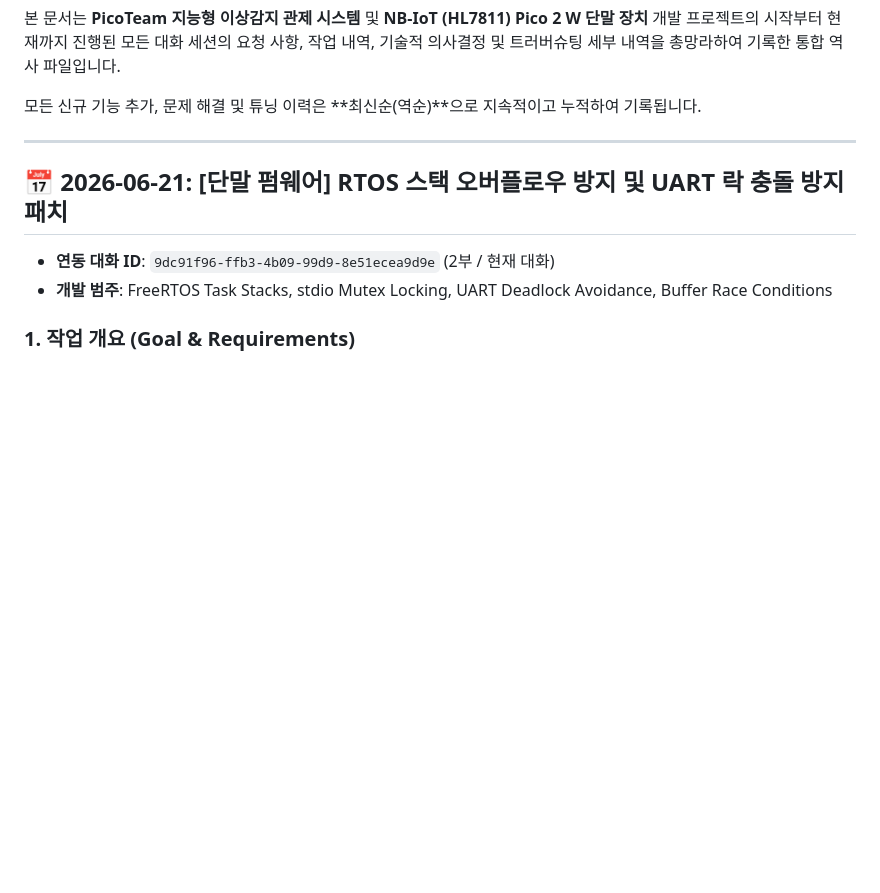
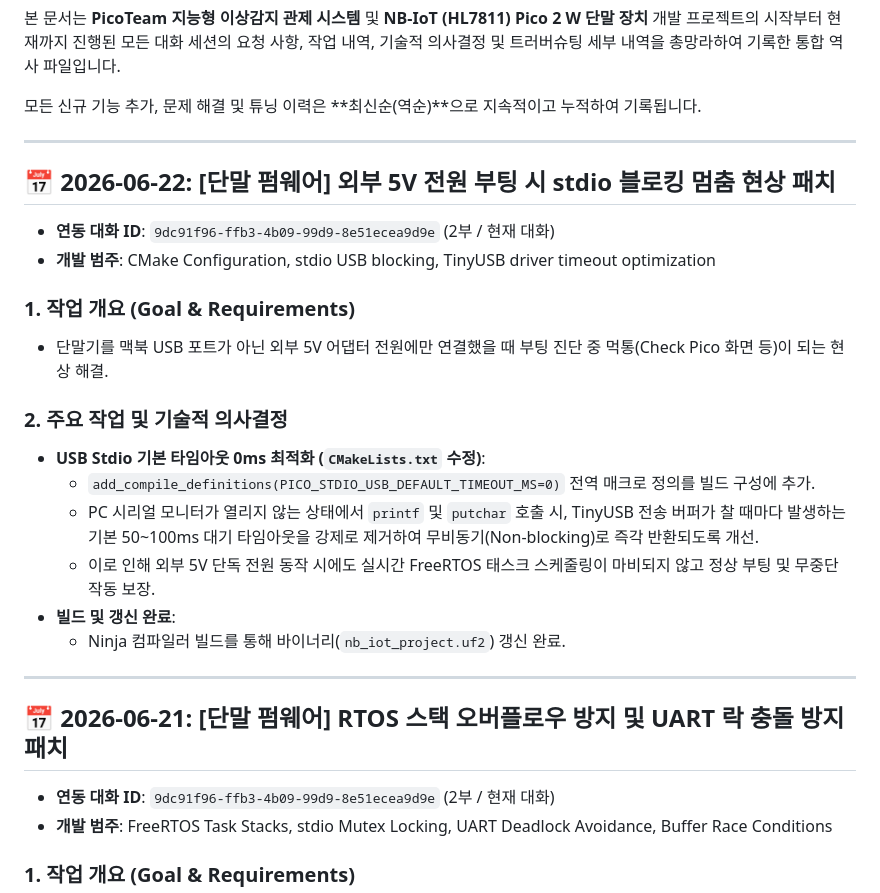
Before and after one commit to Segangs/PicoTeam, a Markdown page: project_history.md, the part around the change. Drawn GitHub-style; blank space fills up the shorter version.

Commit message:
docs: 외부 5V 부팅 이슈 히스토리 누적 업데이트

```diff
--- a/project_history.md
+++ b/project_history.md
@@ -23,6 +23,23 @@
 본 문서는 **PicoTeam 지능형 이상감지 관제 시스템** 및 **NB-IoT (HL7811) Pico 2 W 단말 장치** 개발 프로젝트의 시작부터 현재까지 진행된 모든 대화 세션의 요청 사항, 작업 내역, 기술적 의사결정 및 트러버슈팅 세부 내역을 총망라하여 기록한 통합 역사 파일입니다.
 
 모든 신규 기능 추가, 문제 해결 및 튜닝 이력은 **최신순(역순)**으로 지속적이고 누적하여 기록됩니다.
+
+---
+
+## 📅 2026-06-22: [단말 펌웨어] 외부 5V 전원 부팅 시 stdio 블로킹 멈춤 현상 패치
+* **연동 대화 ID**: `9dc91f96-ffb3-4b09-99d9-8e51ecea9d9e` (2부 / 현재 대화)
+* **개발 범주**: CMake Configuration, stdio USB blocking, TinyUSB driver timeout optimization
+
+### 1. 작업 개요 (Goal & Requirements)
+* 단말기를 맥북 USB 포트가 아닌 외부 5V 어댑터 전원에만 연결했을 때 부팅 진단 중 먹통(Check Pico 화면 등)이 되는 현상 해결.
+
+### 2. 주요 작업 및 기술적 의사결정
+* **USB Stdio 기본 타임아웃 0ms 최적화 (`CMakeLists.txt` 수정)**:
+  - `add_compile_definitions(PICO_STDIO_USB_DEFAULT_TIMEOUT_MS=0)` 전역 매크로 정의를 빌드 구성에 추가.
+  - PC 시리얼 모니터가 열리지 않는 상태에서 `printf` 및 `putchar` 호출 시, TinyUSB 전송 버퍼가 찰 때마다 발생하는 기본 50~100ms 대기 타임아웃을 강제로 제거하여 무비동기(Non-blocking)로 즉각 반환되도록 개선.
+  - 이로 인해 외부 5V 단독 전원 동작 시에도 실시간 FreeRTOS 태스크 스케줄링이 마비되지 않고 정상 부팅 및 무중단 작동 보장.
+* **빌드 및 갱신 완료**:
+  - Ninja 컴파일러 빌드를 통해 바이너리(`nb_iot_project.uf2`) 갱신 완료.
 
 ---
 
```
